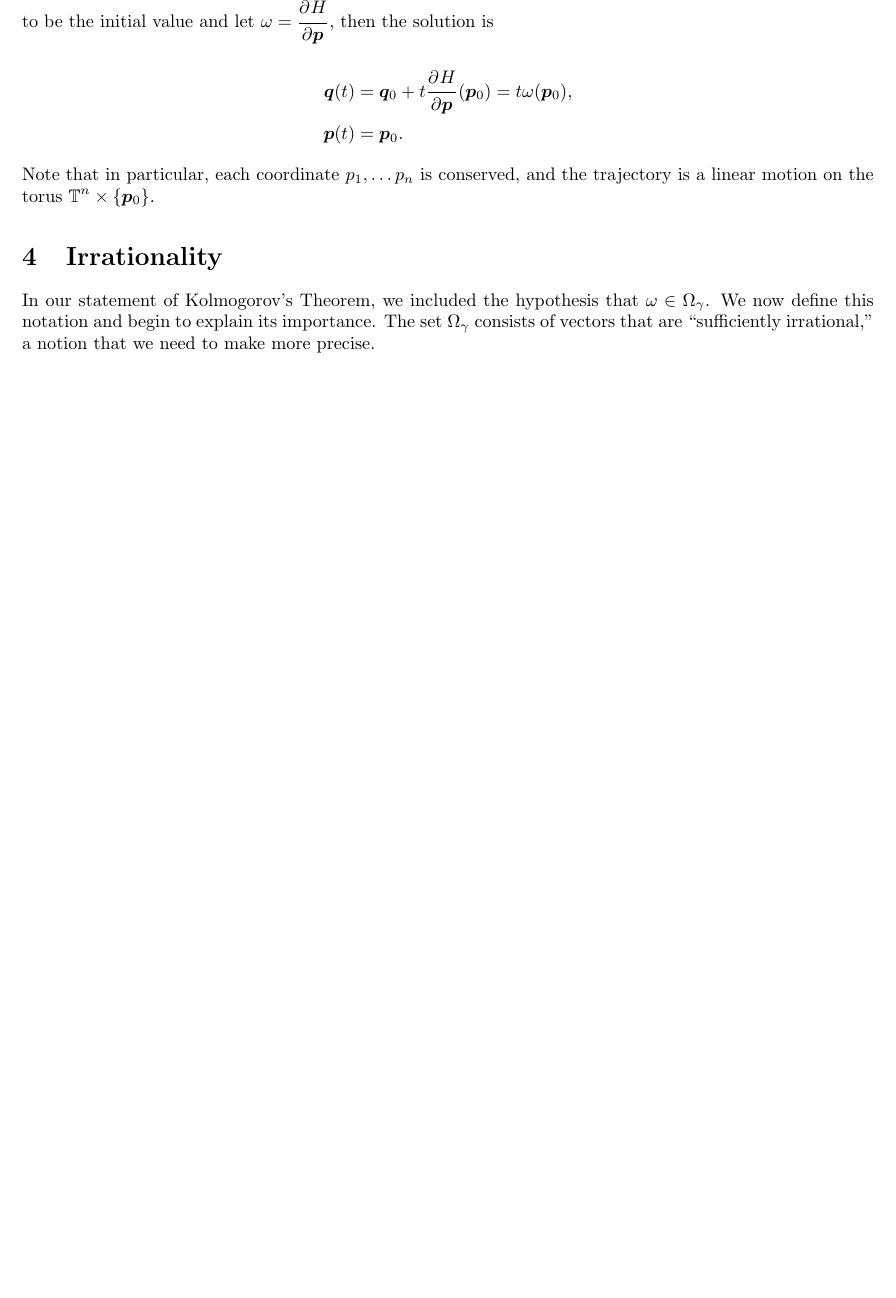
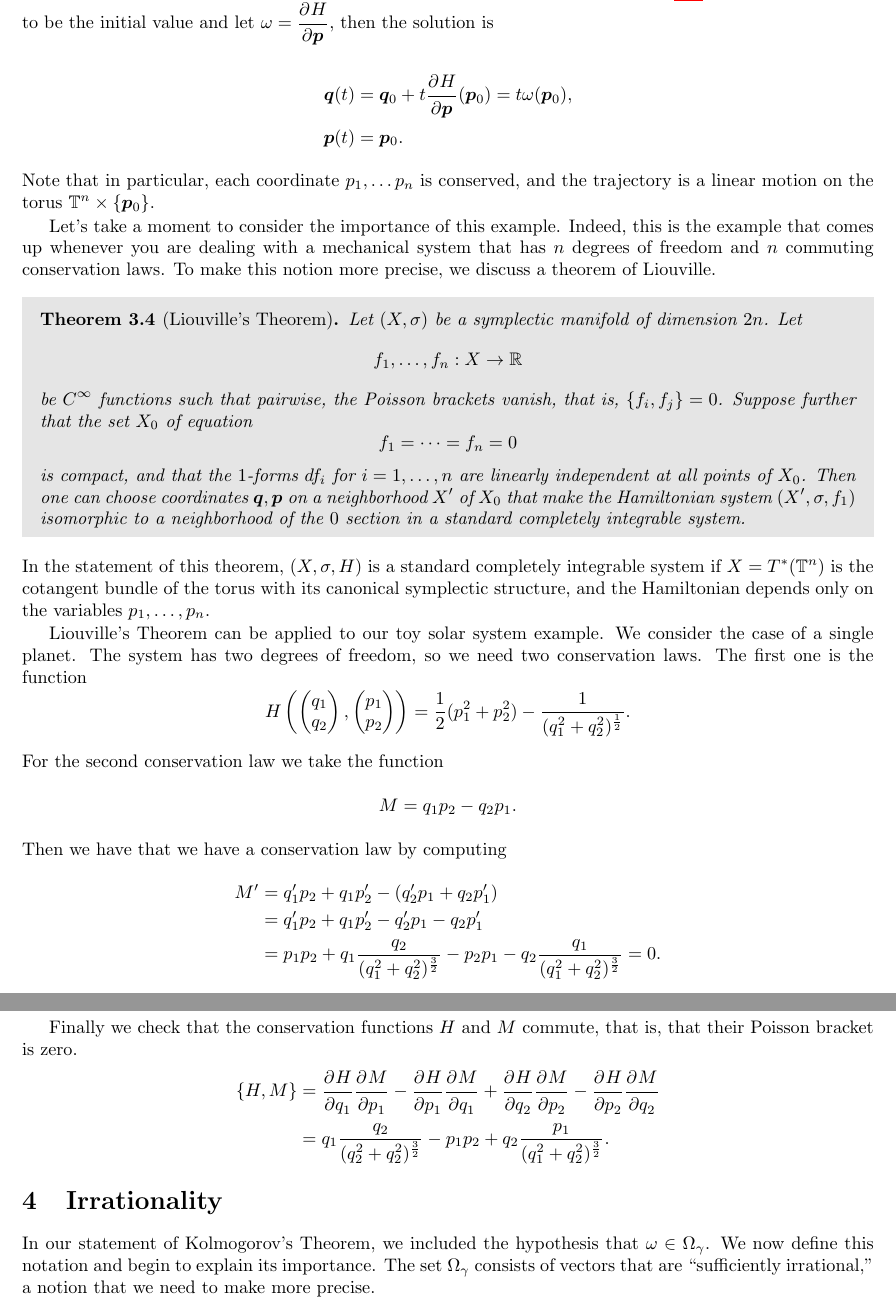
Before and after one commit to twestura/KAM-Theory, a LaTeX paper (kamPaper.tex, which reads mystyle.sty): part of page 5 of 15 before the commit and two parts of pages 6 and 7 of 16 after it, the two joined at a grey line, cut so that both start at the same text, the shorter picture padded with empty space. Compiled offline with pdfLaTeX.

Commit message:
Update Liouville theorem

```diff
--- a/kamPaper.tex
+++ b/kamPaper.tex
@@ -359,7 +398,62 @@ If we take $(\bp{q}_0, \bp{p}_0)$ to be the initial value and let $\omega =
 Note that in particular, each coordinate $p_1, \ldots p_n$ is conserved, and the
 trajectory is a linear motion on the torus $\T^n \times \{\bp{p}_0\}$.
 
-% TODO discuss more, perhaps using Louville's theorem
+Let's take a moment to consider the importance of this example.
+Indeed, this is the example that comes up whenever you are dealing with a
+mechanical system that has $n$ degrees of freedom and $n$ commuting conservation
+laws.
+To make this notion more precise, we discuss a theorem of Liouville.
+\begin{thm}[Liouville's Theorem]
+  Let $(X, \sigma)$ be a symplectic manifold of dimension $2n$.
+  Let
+  \begin{equation*}
+    f_1, \ldots, f_n : X \to \R
+  \end{equation*}
+  be $C^{\infty}$ functions such that pairwise, the Poisson brackets vanish,
+  that is, $\{f_i, f_j\} = 0$.
+  Suppose further that the set $X_0$ of equation
+  \begin{equation*}
+    f_1 = \cdots = f_n = 0
+  \end{equation*}
+  is compact, and that the $1$-forms $\dif f_i$ for $i = 1, \ldots, n$ are
+  linearly independent at all points of $X_0$.
+  Then one can choose coordinates $\bp{q}, \bp{p}$ on a neighborhood $X'$ of
+  $X_0$ that make the Hamiltonian system $(X', \sigma, f_1)$ isomorphic to a
+  neighborhood of the $0$ section in a standard completely integrable system.
+\end{thm}
+In the statement of this theorem, $(X, \sigma, H)$ is a standard completely
+integrable system if $X = T^*(\T^n)$ is the cotangent bundle of the torus with
+its canonical symplectic structure, and the Hamiltonian depends only on the
+variables $p_1, \ldots, p_n$.
+
+Liouville's Theorem can be applied to our toy solar system example.
+We consider the case of a single planet.
+The system has two degrees of freedom, so we need two conservation laws.
+The first one is the function
+\begin{equation*}
+  H \left( \pt{q_1\\q_2}, \pt{p_1\\p_2} \right) = \frac{1}{2}(p_1^2 + p_2^2) -
+  \frac{1}{(q_1^2 + q_2^2)^{\frac{1}{2}}}.
+\end{equation*}
+For the second conservation law we take the function
+\begin{equation*}
+  M = q_1 p_2 - q_2 p_1.
+\end{equation*}
+Then we have that we have a conservation law by computing
+\begin{align*}
+  M' &= q_1' p_2 + q_1 p_2' - \left( q_2' p_1 + q_2 p_1' \right)\\
+     &= q_1' p_2 + q_1 p_2' - q_2' p_1 - q_2 p_1'\\
+     &= p_1 p_2 + q_1 \frac{q_2}{(q_1^2 + q_2^2)^{\frac{3}{2}}} - p_2 p_1 - q_2
+       \frac{q_1}{(q_1^2 + q_2^2)^{\frac{3}{2}}} = 0.
+\end{align*}
+
+Finally we check that the conservation functions $H$ and $M$ commute, that is,
+that their Poisson bracket is zero.
+\begin{align*}
+  \{H, M\} &= \pd{H}{q_1} \pd{M}{p_1} - \pd{H}{p_1} \pd{M}{q_1} + \pd{H}{q_2}
+             \pd{M}{p_2} - \pd{H}{p_2} \pd{M}{q_2}\\
+  &= q_1\frac{q_2}{(q_2^2 + q_2^2)^{\frac{3}{2}}} - p_1 p_2 + q_2
+    \frac{p_1}{(q_1^2 + q_2^2)^{\frac{3}{2}}}.
+\end{align*}
 
 \section{Irrationality}
 \label{sec:irrationality}
--- a/mystyle.sty
+++ b/mystyle.sty
@@ -157,7 +157,7 @@
 % http://tex.stackexchange.com/questions/135944/commath-and-ifinner
 
 \newcommand{\dif}{\mathop{}\!d}
-\newcommand{\Dif}{\mathop{}\!\mathrm{D}}
+\newcommand{\Dif}{\mathop{}\!D}
 
 \newcommand\pd[3][]{\frac{\strut\partial^{#1}#2}{\strut\partial#3^{#1}}}
 \newcommand\tpd[3][]{\tfrac{\partial^{#1}#2}{\partial#3^{#1}}}
```
Also changed, not shown: bibliography.bib (+1 -1 lines), kamPaper.pdf, kamPaper.tex (109 more changed lines).
